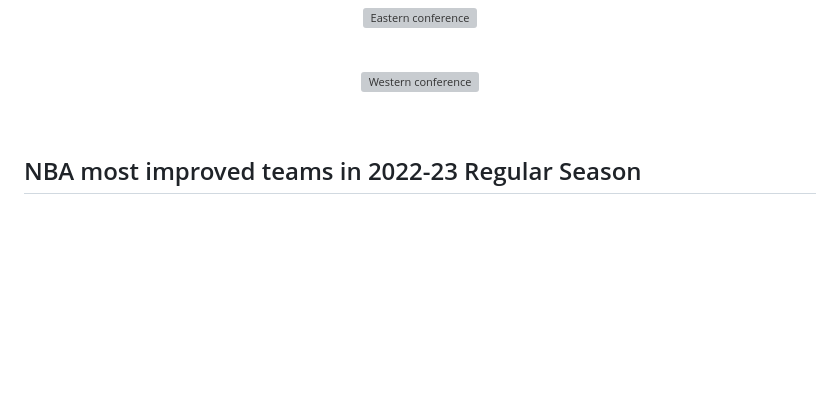
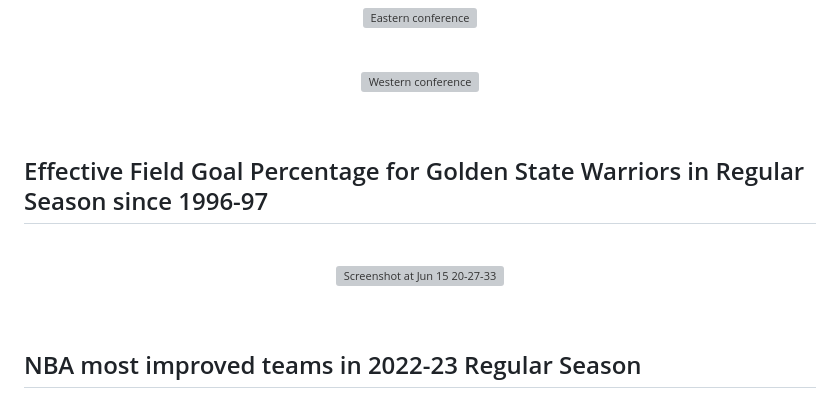
Before and after one commit to JuanmaMN/NBA-Analytics, a Markdown page: README.md, the part around one of its changes. Drawn GitHub-style; blank space fills up the shorter version; grey boxes are pictures that could not be loaded.

```diff
--- a/README.md
+++ b/README.md
@@ -65,3 +65,18 @@ Publish my NBA analytical projects
 
 <br>
 
+## Effective Field Goal Percentage for Golden State Warriors in Regular Season since 1996-97
+
+
+
+<br>
+
+<p align="center">
+
+
+
+<img width="924" alt="Screenshot at Jun 15 20-27-33" src="https://github.com/JuanmaMN/NBA-Analytics/assets/37122520/5c6d4336-7e07-4ae8-9235-0e0a43f8d42e">
+
+
+
+
```
Also changed, not shown: other parts of README.md (+6 -0 lines).
